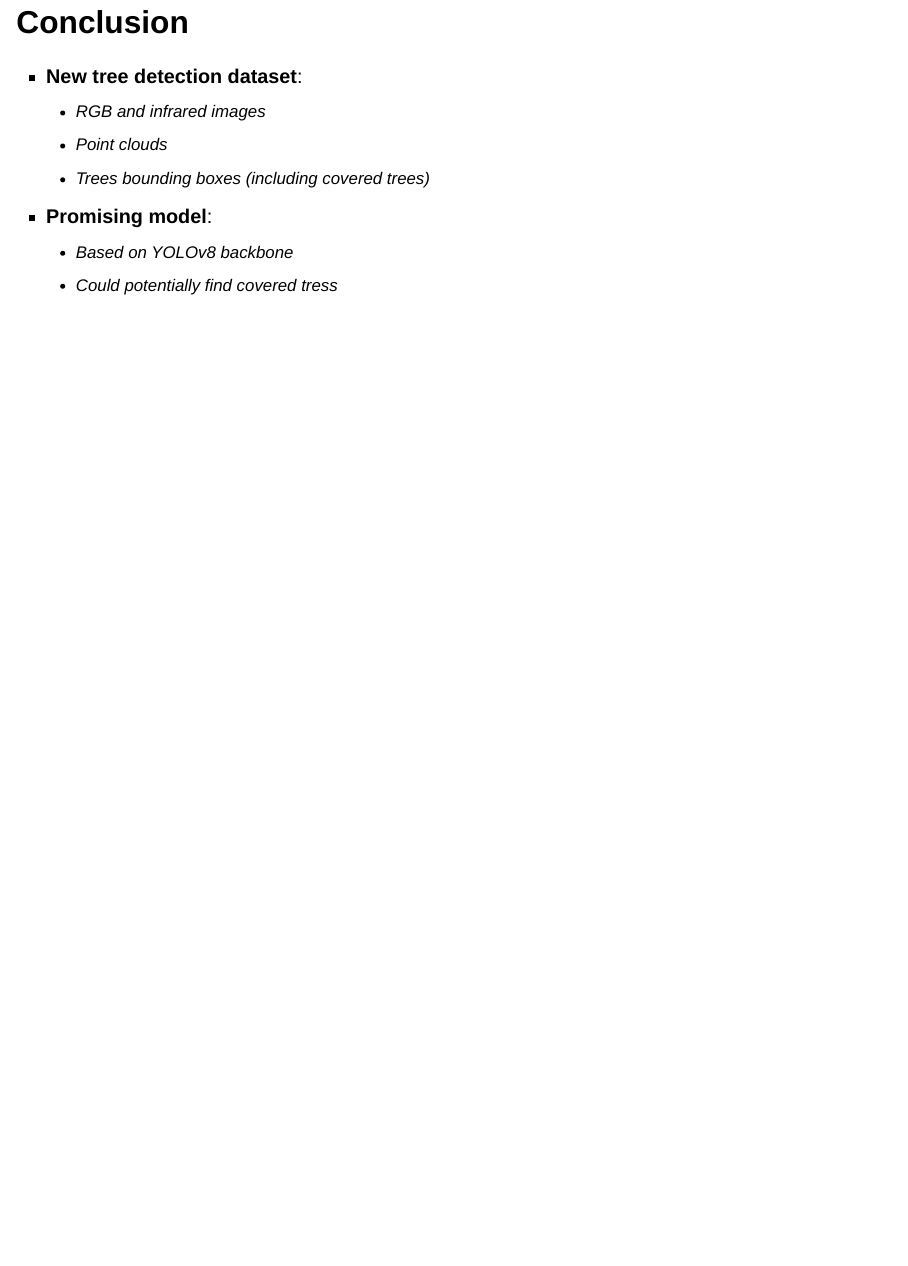
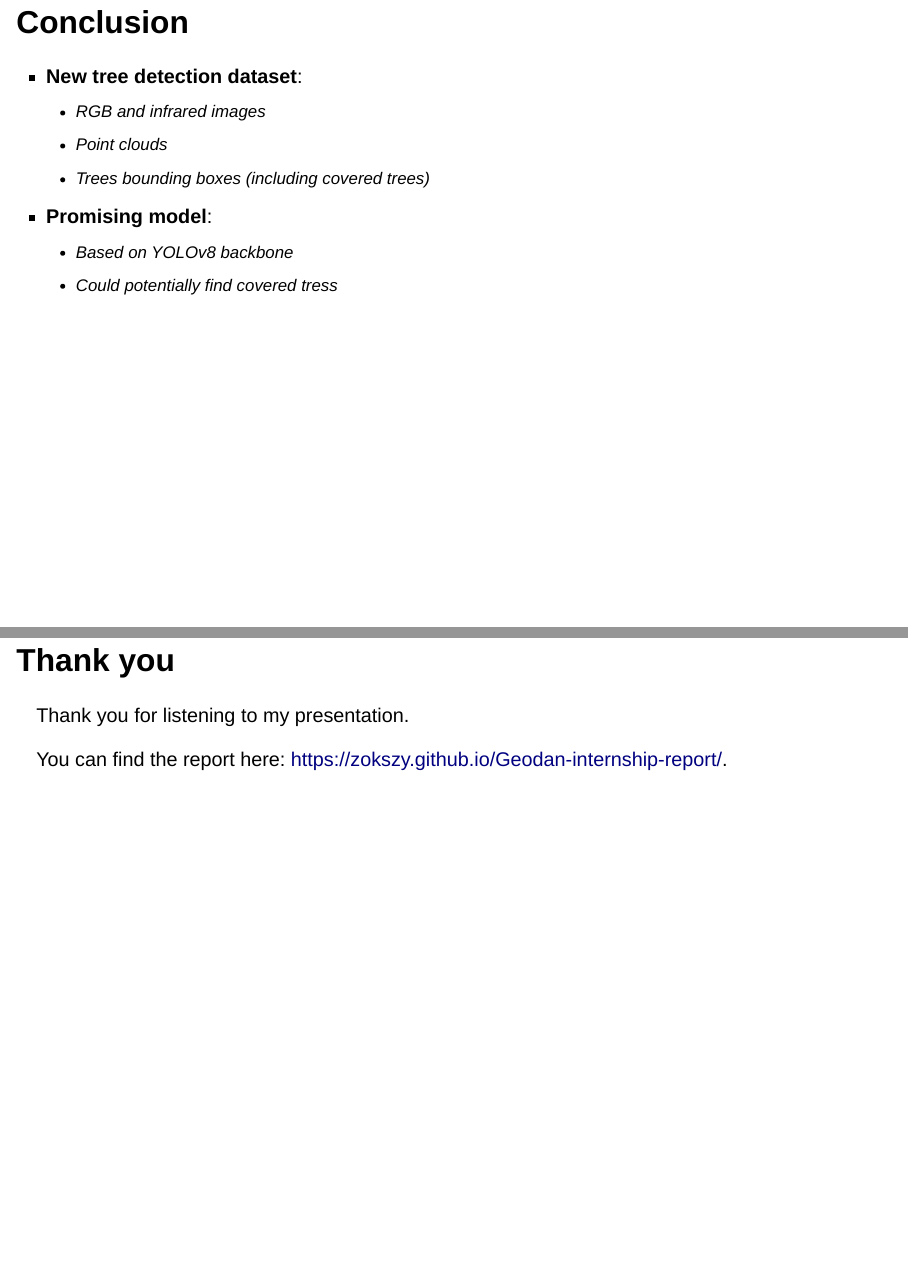
Before and after one commit to ZokszY/Geodan-internship-presentation, a Quarto document (internship_presentation.qmd): page 25 of 25 before the commit and pages 25 and 26 of 26 after it, the two joined at a grey line. Rendered offline with R 4.5, knitr and Pandoc in place of Quarto, with nearby package versions; drawn as Slidy slides in place of the format the file asks for.

Commit message:
Update some stuff

```diff
--- a/internship_presentation.qmd
+++ b/internship_presentation.qmd
@@ -324,3 +325,9 @@ Reasons for choosing the Netherlands data:
   - Could potentially find covered tress
 :::
 :::
+
+## Thank you
+
+Thank you for listening to my presentation.
+
+You can find the report here: [https://zokszy.github.io/Geodan-internship-report/](https://zokszy.github.io/Geodan-internship-report/).
```
Also changed, not shown: requirements.txt (+2 -0 lines), internship_presentation.html, internship_presentation.qmd (1 more changed lines), 1 other file.
